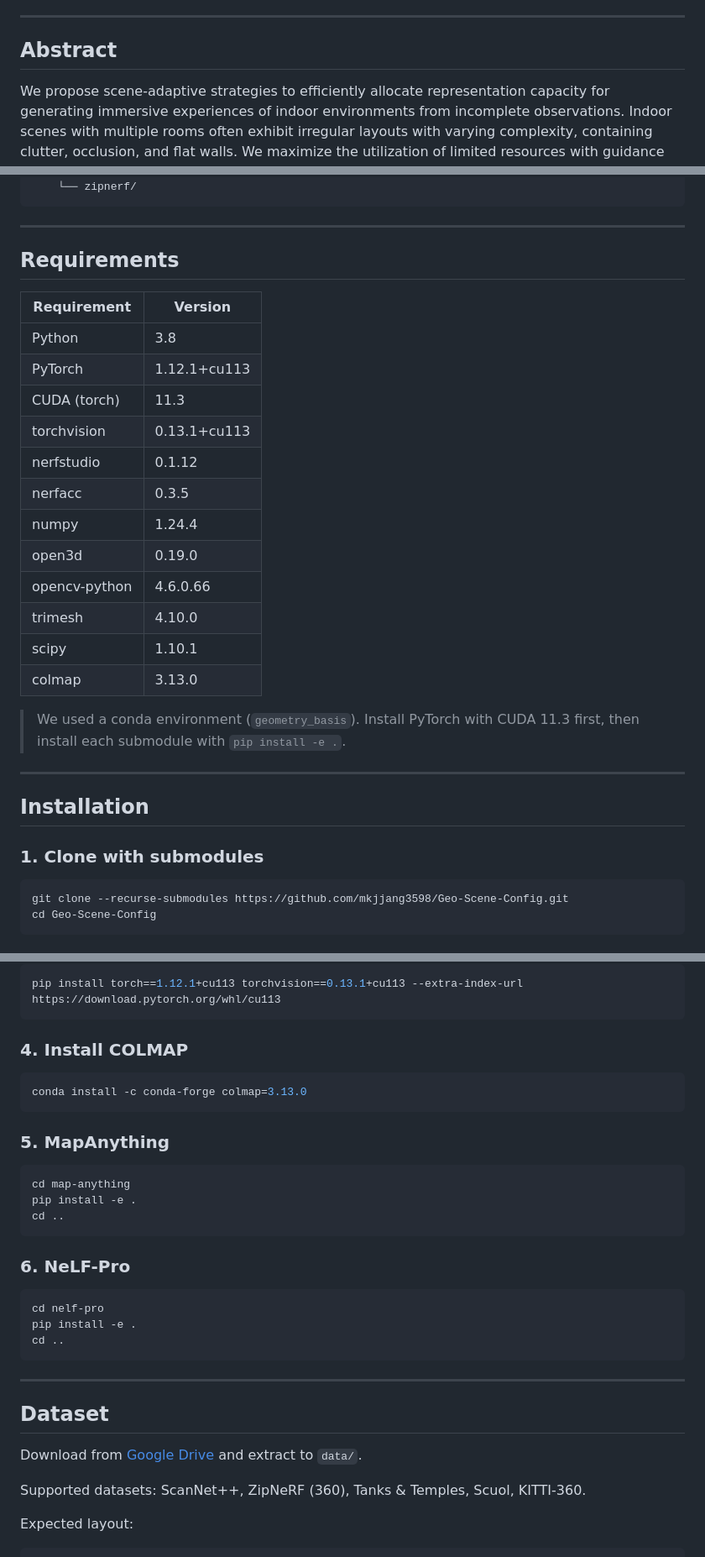
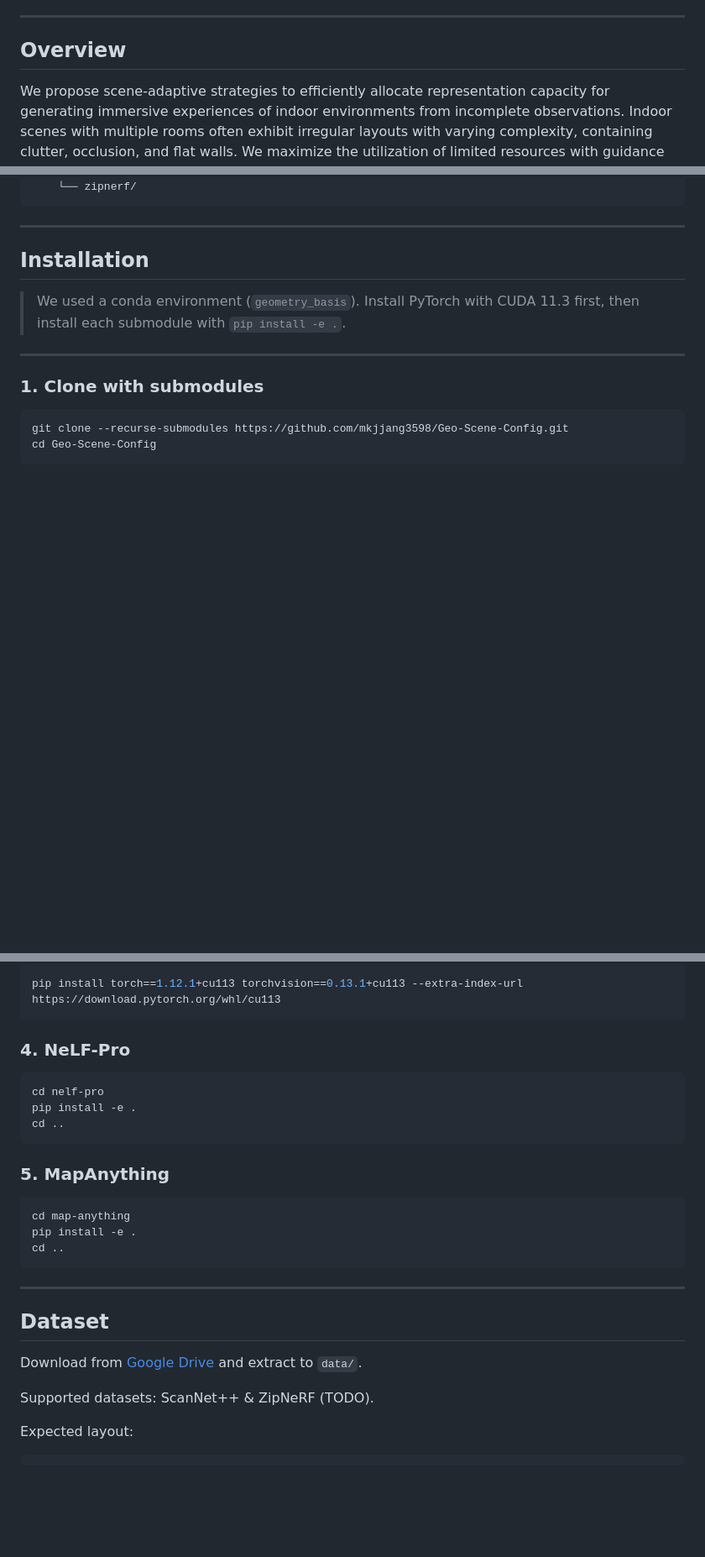
Before and after one commit to mkjjang3598/Geo-Scene-Config, a Markdown page: README.md, 3 parts joined by grey strips. Shown at 84% size. Rendered like a GitHub page; blank space fills up the shorter version.

````diff
--- a/README.md
+++ b/README.md
@@ -7,6 +14,6 @@ accepted to **IEEE Transactions on Visualization and Computer Graphics (TVCG) 20
 
 ---
 
-## Abstract
+## Overview
 
 We propose scene-adaptive strategies to efficiently allocate representation capacity for generating immersive experiences of indoor environments from incomplete observations. Indoor scenes with multiple rooms often exhibit irregular layouts with varying complexity, containing clutter, occlusion, and flat walls. We maximize the utilization of limited resources with guidance from geometric priors, which are often readily available after pre-processing stages. We record observation statistics on the estimated geometric scaffold and guide the optimal placement of bases, greatly improving upon the uniform basis arrangements adopted by previous scalable scene representations. We also suggest scene-adaptive virtual viewpoints to compensate for geometric deficiencies inherent in view configurations in the input trajectory. We present a comprehensive analysis demonstrating significant enhancements compared to baselines that employ regular placements.
@@ -31,28 +40,9 @@ Geo-Scene-Config/
 
 ---
 
-## Requirements
-
-| Requirement | Version |
-|---|---|
-| Python | 3.8 |
-| PyTorch | 1.12.1+cu113 |
-| CUDA (torch) | 11.3 |
-| torchvision | 0.13.1+cu113 |
-| nerfstudio | 0.1.12 |
-| nerfacc | 0.3.5 |
-| numpy | 1.24.4 |
-| open3d | 0.19.0 |
-| opencv-python | 4.6.0.66 |
-| trimesh | 4.10.0 |
-| scipy | 1.10.1 |
-| colmap | 3.13.0 |
-
+## Installation
 > We used a conda environment (`geometry_basis`). Install PyTorch with CUDA 11.3 first, then install each submodule with `pip install -e .`.
-
 ---
-
-## Installation
 
 ### 1. Clone with submodules
 
@@ -74,10 +64,12 @@ conda activate geometry_basis
 pip install torch==1.12.1+cu113 torchvision==0.13.1+cu113 --extra-index-url https://download.pytorch.org/whl/cu113
 ```
 
-### 4. Install COLMAP
+### 4. NeLF-Pro
 
 ```bash
-conda install -c conda-forge colmap=3.13.0
+cd nelf-pro
+pip install -e .
+cd ..
 ```
 
 ### 5. MapAnything
@@ -88,21 +80,13 @@ pip install -e .
 cd ..
 ```
 
-### 6. NeLF-Pro
-
-```bash
-cd nelf-pro
-pip install -e .
-cd ..
-```
-
 ---
 
 ## Dataset
 
 Download from [Google Drive](https://drive.google.com/file/d/1TtywOgYCZ5TTXqMzdnXBOWrIGI7TFb28/view?usp=sharing) and extract to `data/`.
 
-Supported datasets: ScanNet++, ZipNeRF (360), Tanks & Temples, Scuol, KITTI-360.
+Supported datasets: ScanNet++ & ZipNeRF (TODO).
 
 Expected layout:
 ```
````
Also changed, not shown: other parts of README.md (+15 -1 lines).
